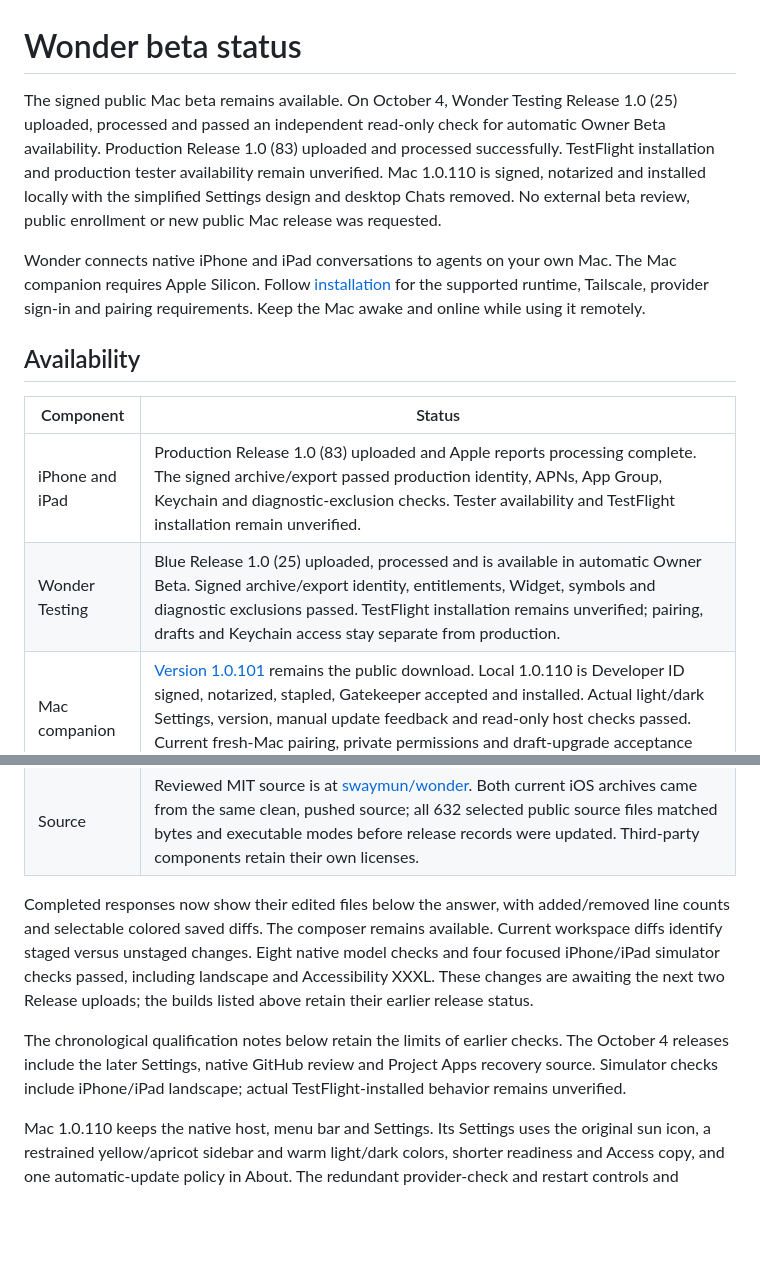
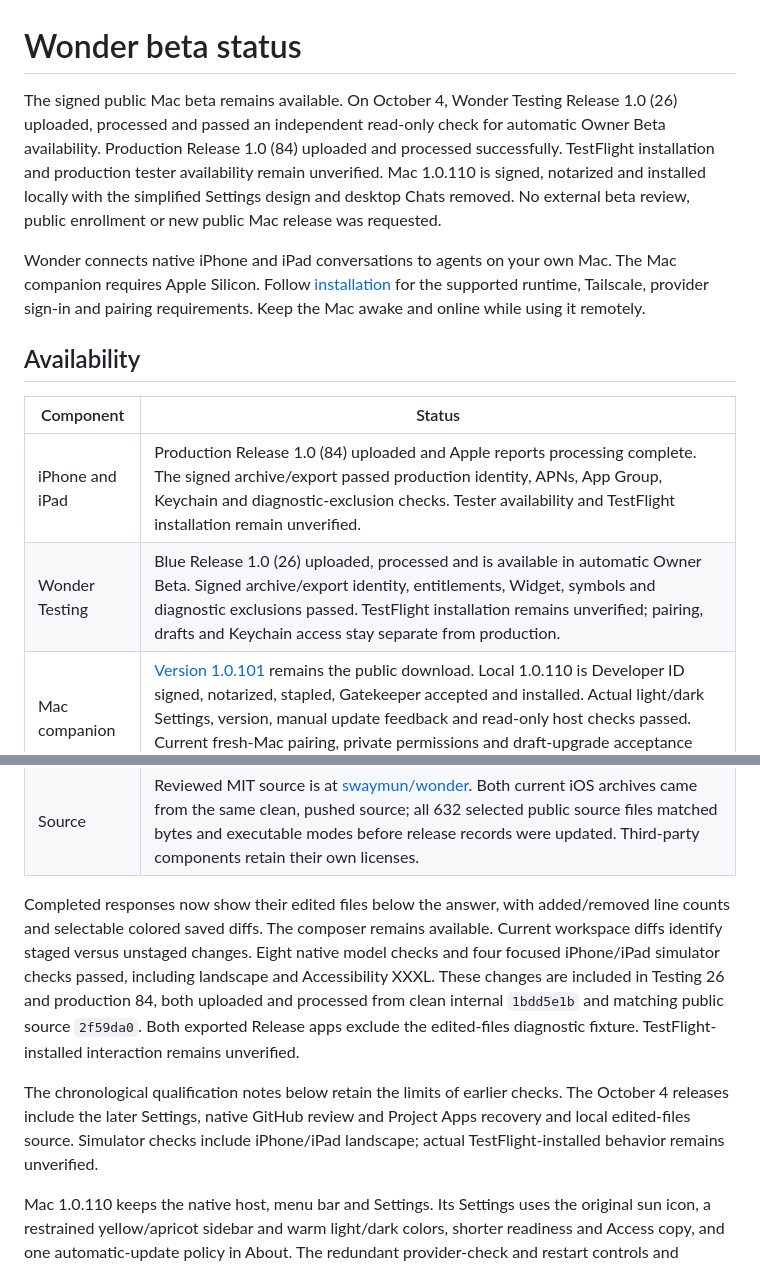
Before and after one commit to swaymun/wonder, a Markdown page: BETA_STATUS.md, 2 parts joined by grey strips. Drawn GitHub-style; blank space fills up the shorter version.

Commit message:
Record edited-files TestFlight releases

```diff
--- a/BETA_STATUS.md
+++ b/BETA_STATUS.md
@@ -1,8 +1,8 @@
 # Wonder beta status
 
 The signed public Mac beta remains available. On October 4, Wonder Testing
-Release 1.0 (25) uploaded, processed and passed an independent read-only check
-for automatic Owner Beta availability. Production Release 1.0 (83) uploaded
+Release 1.0 (26) uploaded, processed and passed an independent read-only check
+for automatic Owner Beta availability. Production Release 1.0 (84) uploaded
 and processed successfully. TestFlight installation and production
 tester availability remain unverified. Mac 1.0.110 is signed, notarized and
 installed locally with the simplified Settings design and desktop Chats removed.
@@ -17,8 +17,8 @@ Keep the Mac awake and online while using it remotely.
 
 | Component | Status |
 | --- | --- |
-| iPhone and iPad | Production Release 1.0 (83) uploaded and Apple reports processing complete. The signed archive/export passed production identity, APNs, App Group, Keychain and diagnostic-exclusion checks. Tester availability and TestFlight installation remain unverified. |
-| Wonder Testing | Blue Release 1.0 (25) uploaded, processed and is available in automatic Owner Beta. Signed archive/export identity, entitlements, Widget, symbols and diagnostic exclusions passed. TestFlight installation remains unverified; pairing, drafts and Keychain access stay separate from production. |
+| iPhone and iPad | Production Release 1.0 (84) uploaded and Apple reports processing complete. The signed archive/export passed production identity, APNs, App Group, Keychain and diagnostic-exclusion checks. Tester availability and TestFlight installation remain unverified. |
+| Wonder Testing | Blue Release 1.0 (26) uploaded, processed and is available in automatic Owner Beta. Signed archive/export identity, entitlements, Widget, symbols and diagnostic exclusions passed. TestFlight installation remains unverified; pairing, drafts and Keychain access stay separate from production. |
 | Mac companion | [Version 1.0.101](https://github.com/swaymun/wonder/releases/tag/mac-v1.0.101-beta.1) remains the public download. Local 1.0.110 is Developer ID signed, notarized, stapled, Gatekeeper accepted and installed. Actual light/dark Settings, version, manual update feedback and read-only host checks passed. Current fresh-Mac pairing, private permissions and draft-upgrade acceptance remain open. |
 | Source | Reviewed MIT source is at [swaymun/wonder](https://github.com/swaymun/wonder). Both current iOS archives came from the same clean, pushed source; all 632 selected public source files matched bytes and executable modes before release records were updated. Third-party components retain their own licenses. |
 
@@ -26,12 +26,14 @@ Completed responses now show their edited files below the answer, with added/rem
 line counts and selectable colored saved diffs. The composer remains available.
 Current workspace diffs identify staged versus unstaged changes. Eight native
 model checks and four focused iPhone/iPad simulator checks passed, including
-landscape and Accessibility XXXL. These changes are awaiting the next two
-Release uploads; the builds listed above retain their earlier release status.
+landscape and Accessibility XXXL. These changes are included in Testing 26 and production 84, both uploaded and
+processed from clean internal `1bdd5e1b` and matching public source `2f59da0`.
+Both exported Release apps exclude the edited-files diagnostic fixture.
+TestFlight-installed interaction remains unverified.
 
 The chronological qualification notes below retain the limits of earlier checks.
 The October 4 releases include the later Settings, native GitHub review and
-Project Apps recovery source. Simulator checks include iPhone/iPad landscape;
+Project Apps recovery and local edited-files source. Simulator checks include iPhone/iPad landscape;
 actual TestFlight-installed behavior remains unverified.
 
 Mac 1.0.110 keeps the native host, menu bar and Settings. Its Settings uses the
```
